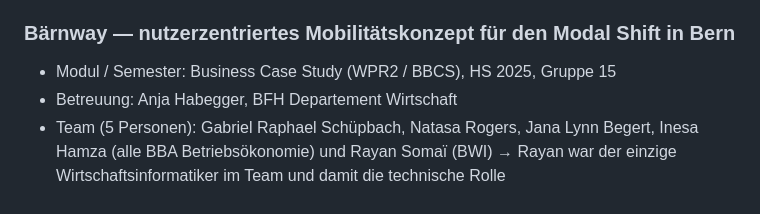
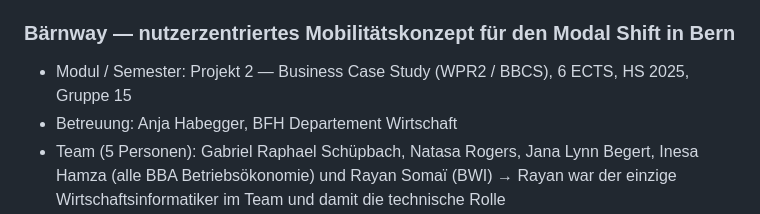
Before and after one commit to rayansomai03/portfolie-page, a Markdown page: data/inhalte.md, the part around the change. GitHub-like rendering.

```diff
--- a/data/inhalte.md
+++ b/data/inhalte.md
@@ -70,7 +70,8 @@ Eine Stunde damit würde ein bis zwei Vorgehensbeschreibungen wieder verfügbar
 nice to have, nicht eingeplant.
 
 ### Bärnway — nutzerzentriertes Mobilitätskonzept für den Modal Shift in Bern
-- Modul / Semester: Business Case Study (WPR2 / BBCS), HS 2025, Gruppe 15
+- Modul / Semester: Projekt 2 — Business Case Study (WPR2 / BBCS), 6 ECTS,
+  HS 2025, Gruppe 15
 - Betreuung: Anja Habegger, BFH Departement Wirtschaft
 - Team (5 Personen): Gabriel Raphael Schüpbach, Natasa Rogers, Jana Lynn Begert,
   Inesa Hamza (alle BBA Betriebsökonomie) und Rayan Somaï (BWI)
```
Also changed, not shown: PROJECT_PROGRESS.md (+4 -5 lines).
